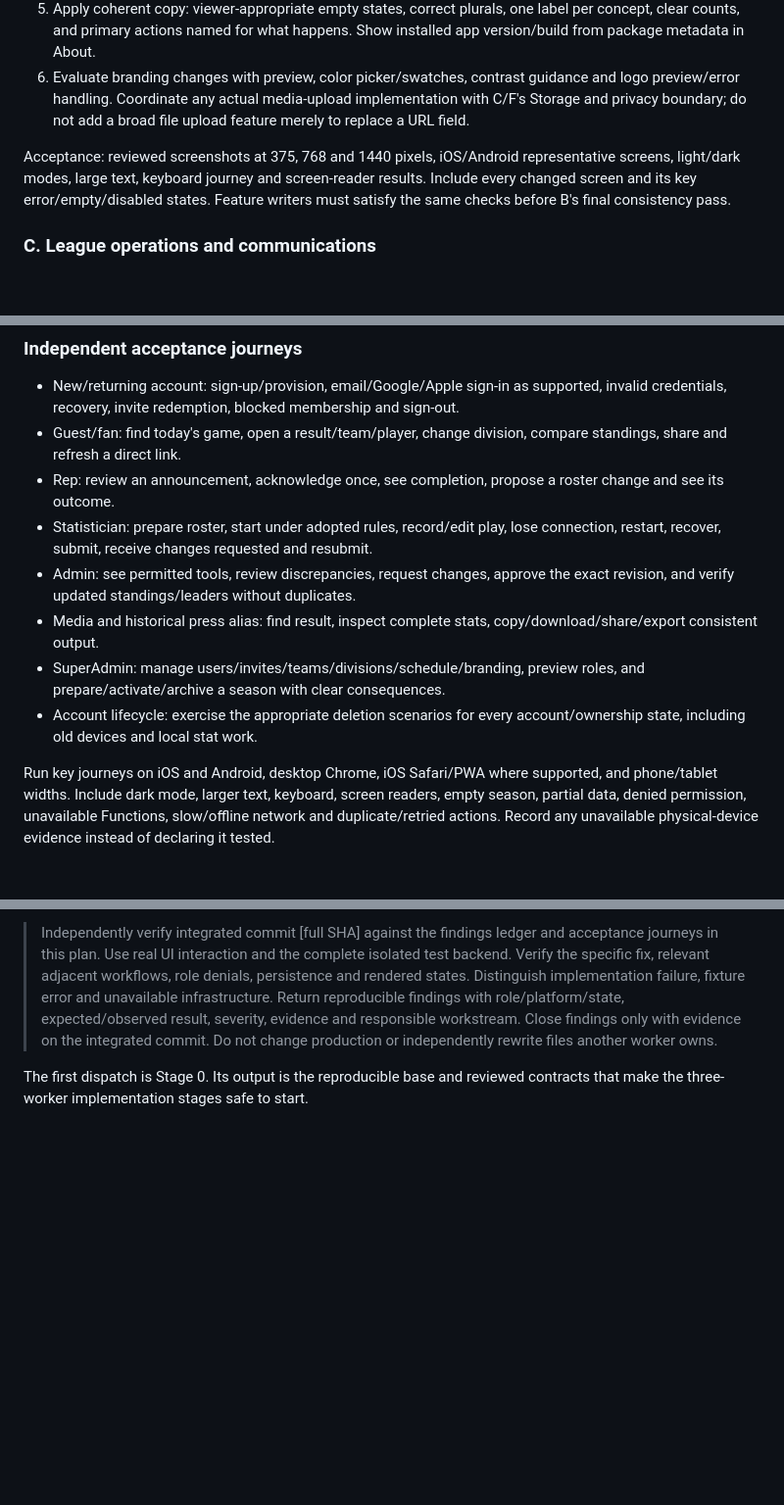
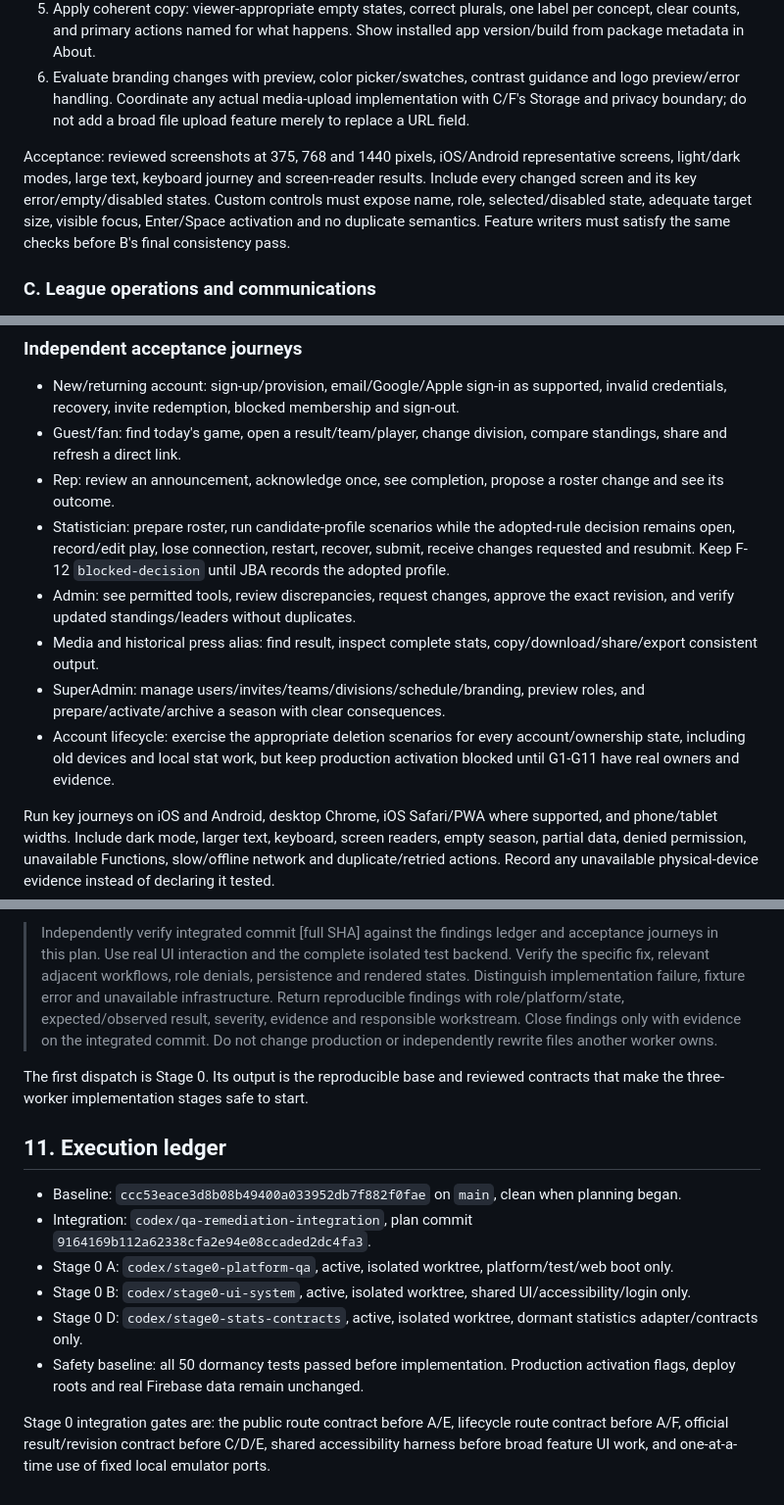
Before and after one commit to kaliartistry/hoopsconnect-site, a Markdown page: docs/planning/qa-remediation-execution-plan-2026-09-11.md, 3 parts joined by grey strips. Shown at 98% size. GitHub-like rendering; blank space fills up the shorter version.

Commit message:
docs: tighten HoopsConnect acceptance gates

```diff
--- a/docs/planning/qa-remediation-execution-plan-2026-09-11.md
+++ b/docs/planning/qa-remediation-execution-plan-2026-09-11.md
@@ -121,7 +121,7 @@ Acceptance: a role/route matrix for guest, fan, rep, statistician, media, legacy
 5. Apply coherent copy: viewer-appropriate empty states, correct plurals, one label per concept, clear counts, and primary actions named for what happens. Show installed app version/build from package metadata in About.
 6. Evaluate branding changes with preview, color picker/swatches, contrast guidance and logo preview/error handling. Coordinate any actual media-upload implementation with C/F's Storage and privacy boundary; do not add a broad file upload feature merely to replace a URL field.
 
-Acceptance: reviewed screenshots at 375, 768 and 1440 pixels, iOS/Android representative screens, light/dark modes, large text, keyboard journey and screen-reader results. Include every changed screen and its key error/empty/disabled states. Feature writers must satisfy the same checks before B's final consistency pass.
+Acceptance: reviewed screenshots at 375, 768 and 1440 pixels, iOS/Android representative screens, light/dark modes, large text, keyboard journey and screen-reader results. Include every changed screen and its key error/empty/disabled states. Custom controls must expose name, role, selected/disabled state, adequate target size, visible focus, Enter/Space activation and no duplicate semantics. Feature writers must satisfy the same checks before B's final consistency pass.
 
 ### C. League operations and communications
 
@@ -241,11 +241,11 @@ The existing CI also runs individual Chrome wire/journal tests, optimized Dart2J
 - New/returning account: sign-up/provision, email/Google/Apple sign-in as supported, invalid credentials, recovery, invite redemption, blocked membership and sign-out.
 - Guest/fan: find today's game, open a result/team/player, change division, compare standings, share and refresh a direct link.
 - Rep: review an announcement, acknowledge once, see completion, propose a roster change and see its outcome.
-- Statistician: prepare roster, start under adopted rules, record/edit play, lose connection, restart, recover, submit, receive changes requested and resubmit.
+- Statistician: prepare roster, run candidate-profile scenarios while the adopted-rule decision remains open, record/edit play, lose connection, restart, recover, submit, receive changes requested and resubmit. Keep F-12 `blocked-decision` until JBA records the adopted profile.
 - Admin: see permitted tools, review discrepancies, request changes, approve the exact revision, and verify updated standings/leaders without duplicates.
 - Media and historical press alias: find result, inspect complete stats, copy/download/share/export consistent output.
 - SuperAdmin: manage users/invites/teams/divisions/schedule/branding, preview roles, and prepare/activate/archive a season with clear consequences.
-- Account lifecycle: exercise the appropriate deletion scenarios for every account/ownership state, including old devices and local stat work.
+- Account lifecycle: exercise the appropriate deletion scenarios for every account/ownership state, including old devices and local stat work, but keep production activation blocked until G1-G11 have real owners and evidence.
 
 Run key journeys on iOS and Android, desktop Chrome, iOS Safari/PWA where supported, and phone/tablet widths. Include dark mode, larger text, keyboard, screen readers, empty season, partial data, denied permission, unavailable Functions, slow/offline network and duplicate/retried actions. Record any unavailable physical-device evidence instead of declaring it tested.
 
@@ -279,3 +279,14 @@ Q receives a different brief:
 > Independently verify integrated commit [full SHA] against the findings ledger and acceptance journeys in this plan. Use real UI interaction and the complete isolated test backend. Verify the specific fix, relevant adjacent workflows, role denials, persistence and rendered states. Distinguish implementation failure, fixture error and unavailable infrastructure. Return reproducible findings with role/platform/state, expected/observed result, severity, evidence and responsible workstream. Close findings only with evidence on the integrated commit. Do not change production or independently rewrite files another worker owns.
 
 The first dispatch is Stage 0. Its output is the reproducible base and reviewed contracts that make the three-worker implementation stages safe to start.
+
+## 11. Execution ledger
+
+- Baseline: `ccc53eace3d8b08b49400a033952db7f882f0fae` on `main`, clean when planning began.
+- Integration: `codex/qa-remediation-integration`, plan commit `9164169b112a62338cfa2e94e08ccaded2dc4fa3`.
+- Stage 0 A: `codex/stage0-platform-qa`, active, isolated worktree, platform/test/web boot only.
+- Stage 0 B: `codex/stage0-ui-system`, active, isolated worktree, shared UI/accessibility/login only.
+- Stage 0 D: `codex/stage0-stats-contracts`, active, isolated worktree, dormant statistics adapter/contracts only.
+- Safety baseline: all 50 dormancy tests passed before implementation. Production activation flags, deploy roots and real Firebase data remain unchanged.
+
+Stage 0 integration gates are: the public route contract before A/E, lifecycle route contract before A/F, official result/revision contract before C/D/E, shared accessibility harness before broad feature UI work, and one-at-a-time use of fixed local emulator ports.
```
Also changed, not shown: other parts of docs/planning/qa-remediation-execution-plan-2026-09-11.md (+4 -4 lines).
